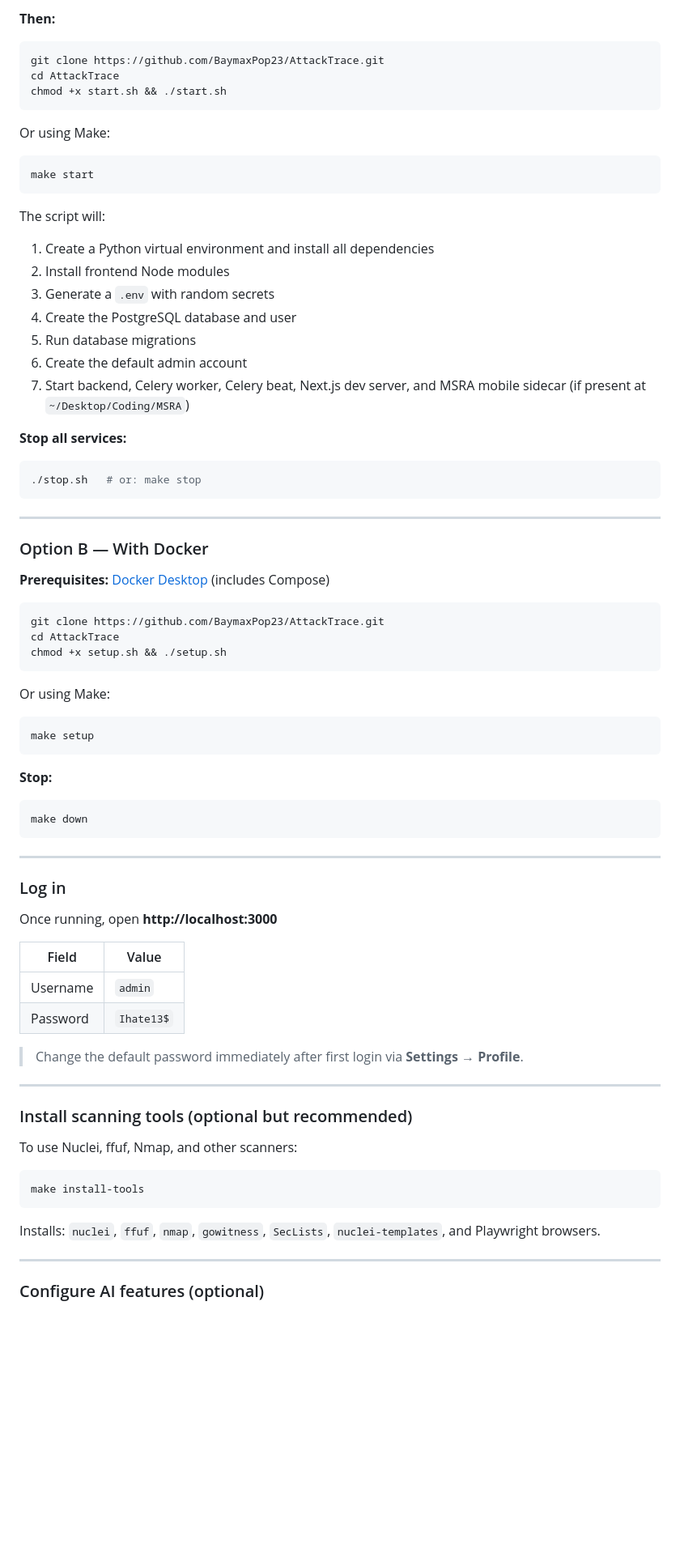
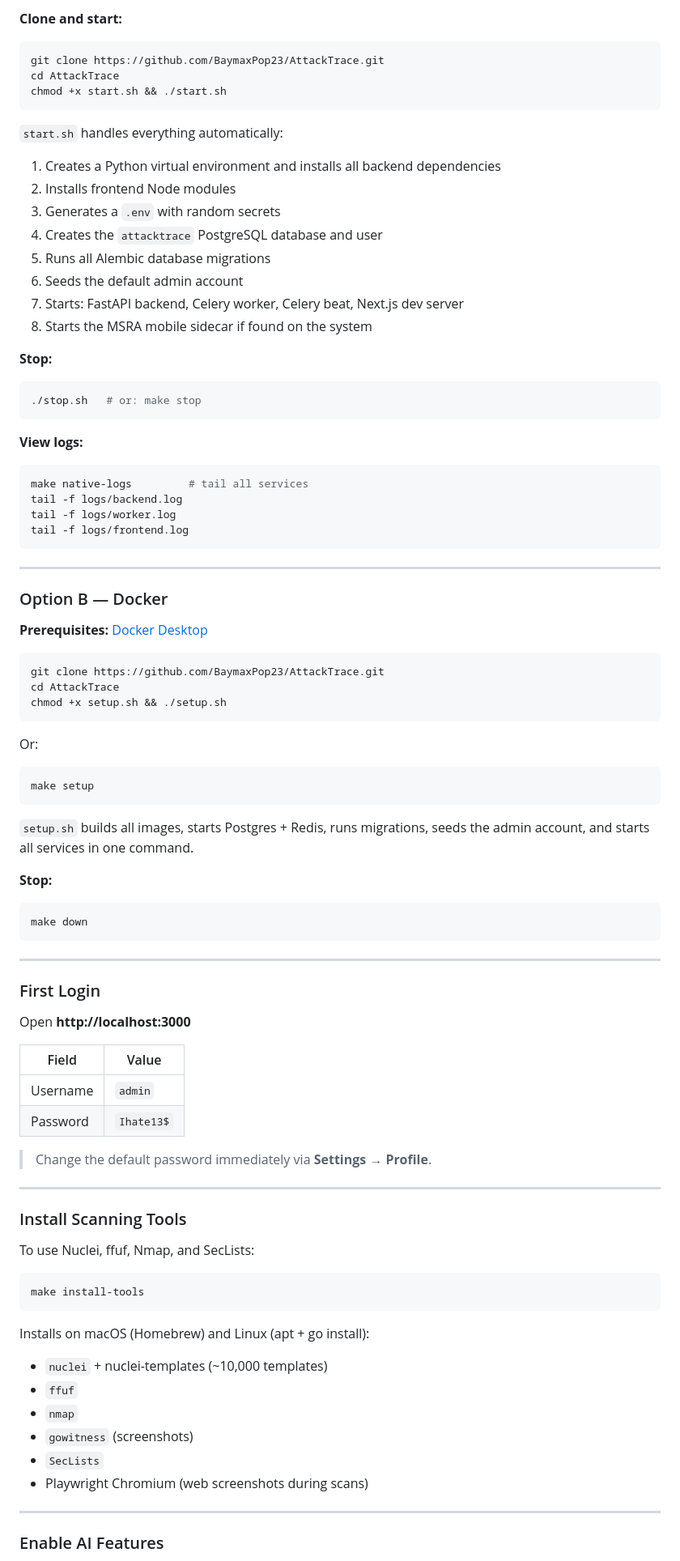
Before and after one commit to SJ-Source-Sink/AttackTrace, a Markdown page: README.md, the part around one of its changes. Shown at 81% size. Rendered like a GitHub page; blank space fills up the shorter version.

````diff
--- a/README.md
+++ b/README.md
@@ -166,5 +180,5 @@ sudo systemctl start postgresql redis-server
 
-**Then:**
+**Clone and start:**
 
 ```bash
 git clone https://github.com/BaymaxPop23/AttackTrace.git
@@ -172,30 +186,34 @@ cd AttackTrace
 chmod +x start.sh && ./start.sh
 ```
 
-Or using Make:
-```bash
-make start
-```
+`start.sh` handles everything automatically:
+1. Creates a Python virtual environment and installs all backend dependencies
+2. Installs frontend Node modules
+3. Generates a `.env` with random secrets
+4. Creates the `attacktrace` PostgreSQL database and user
+5. Runs all Alembic database migrations
+6. Seeds the default admin account
+7. Starts: FastAPI backend, Celery worker, Celery beat, Next.js dev server
+8. Starts the MSRA mobile sidecar if found on the system
 
-The script will:
-1. Create a Python virtual environment and install all dependencies
-2. Install frontend Node modules
-3. Generate a `.env` with random secrets
-4. Create the PostgreSQL database and user
-5. Run database migrations
-6. Create the default admin account
-7. Start backend, Celery worker, Celery beat, Next.js dev server, and MSRA mobile sidecar (if present at `~/Desktop/Coding/MSRA`)
-
-**Stop all services:**
+**Stop:**
 ```bash
 ./stop.sh   # or: make stop
 ```
 
+**View logs:**
+```bash
+make native-logs         # tail all services
+tail -f logs/backend.log
+tail -f logs/worker.log
+tail -f logs/frontend.log
+```
+
 ---
 
-### Option B — With Docker
+### Option B — Docker
 
-**Prerequisites:** [Docker Desktop](https://docs.docker.com/get-docker/) (includes Compose)
+**Prerequisites:** [Docker Desktop](https://docs.docker.com/get-docker/)
 
 ```bash
 git clone https://github.com/BaymaxPop23/AttackTrace.git
@@ -203,10 +221,12 @@ cd AttackTrace
 chmod +x setup.sh && ./setup.sh
 ```
 
-Or using Make:
+Or:
 ```bash
 make setup
 ```
+
+`setup.sh` builds all images, starts Postgres + Redis, runs migrations, seeds the admin account, and starts all services in one command.
 
 **Stop:**
 ```bash
@@ -215,30 +235,36 @@ make down
 
 ---
 
-### Log in
+### First Login
 
-Once running, open **http://localhost:3000**
+Open **http://localhost:3000**
 
 | Field | Value |
 |---|---|
 | Username | `admin` |
 | Password | `Ihate13$` |
 
-> Change the default password immediately after first login via **Settings → Profile**.
+> Change the default password immediately via **Settings → Profile**.
 
 ---
 
-### Install scanning tools (optional but recommended)
+### Install Scanning Tools
 
-To use Nuclei, ffuf, Nmap, and other scanners:
+To use Nuclei, ffuf, Nmap, and SecLists:
 
 ```bash
 make install-tools
 ```
 
-Installs: `nuclei`, `ffuf`, `nmap`, `gowitness`, `SecLists`, `nuclei-templates`, and Playwright browsers.
+Installs on macOS (Homebrew) and Linux (apt + go install):
+- `nuclei` + nuclei-templates (~10,000 templates)
+- `ffuf`
+- `nmap`
+- `gowitness` (screenshots)
+- `SecLists`
+- Playwright Chromium (web screenshots during scans)
 
 ---
 
-### Configure AI features (optional)
+### Enable AI Features
 
````
Also changed, not shown: other parts of README.md (+205 -211 lines).
